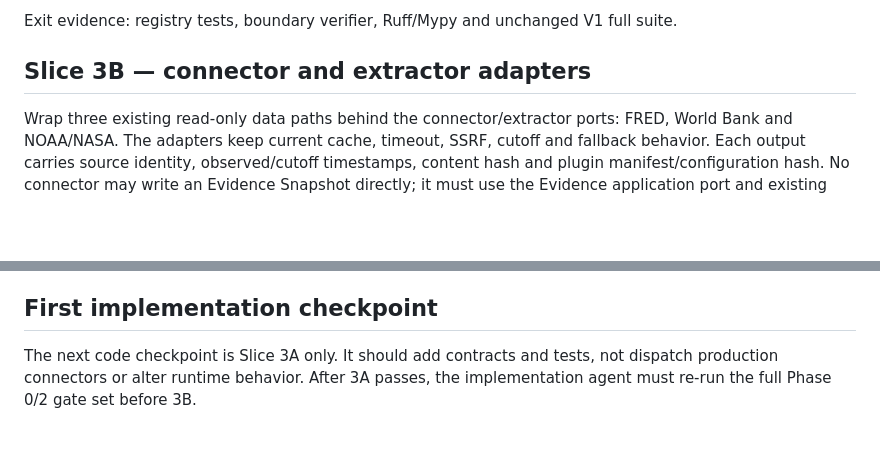
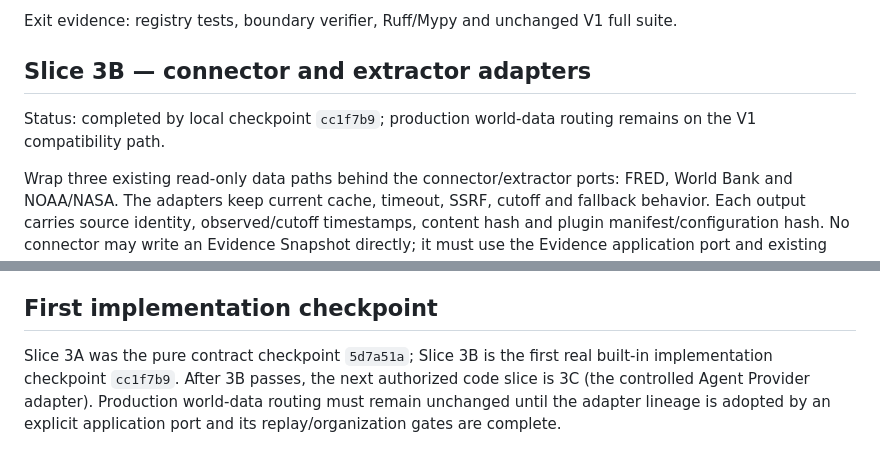
Before and after one commit to wangyufanshuai/worldpulse, a Markdown page: docs/architecture/phase3-plugin-sdk-migration-plan.md, 2 parts joined by grey strips. Drawn GitHub-style; blank space fills up the shorter version.

```diff
--- a/docs/architecture/phase3-plugin-sdk-migration-plan.md
+++ b/docs/architecture/phase3-plugin-sdk-migration-plan.md
@@ -19,6 +19,9 @@ Exit evidence: registry tests, boundary verifier, Ruff/Mypy and unchanged V1
 full suite.
 
 ## Slice 3B — connector and extractor adapters
+
+Status: completed by local checkpoint `cc1f7b9`; production world-data routing
+remains on the V1 compatibility path.
 
 Wrap three existing read-only data paths behind the connector/extractor ports:
 FRED, World Bank and NOAA/NASA. The adapters keep current cache, timeout,
@@ -76,6 +79,8 @@ must reject missing or mismatched plugin manifest/configuration hashes.
 
 ## First implementation checkpoint
 
-The next code checkpoint is Slice 3A only. It should add contracts and tests,
-not dispatch production connectors or alter runtime behavior. After 3A passes,
-the implementation agent must re-run the full Phase 0/2 gate set before 3B.
+Slice 3A was the pure contract checkpoint `5d7a51a`; Slice 3B is the first
+real built-in implementation checkpoint `cc1f7b9`. After 3B passes, the next
+authorized code slice is 3C (the controlled Agent Provider adapter). Production
+world-data routing must remain unchanged until the adapter lineage is adopted
+by an explicit application port and its replay/organization gates are complete.
```
Also changed, not shown: docs/architecture/v2.0-architecture-program.md (+30 -4 lines).
